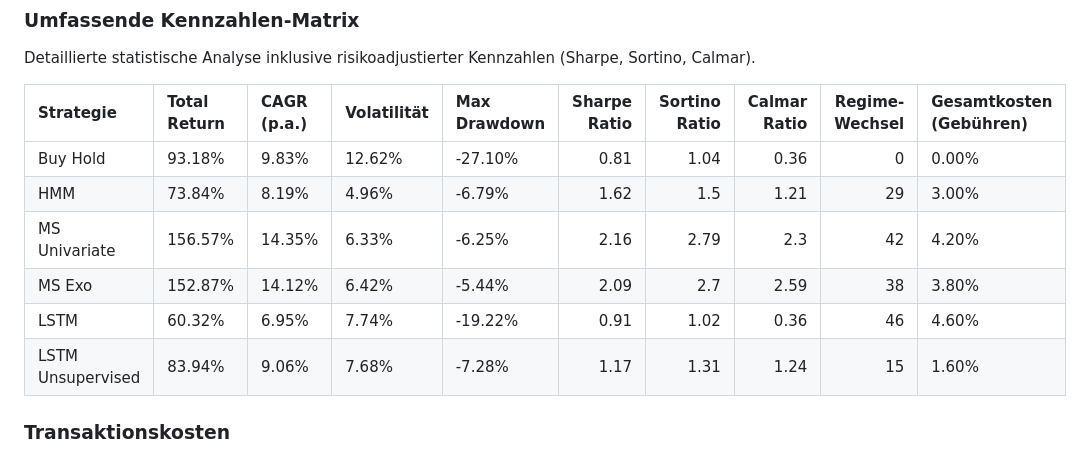
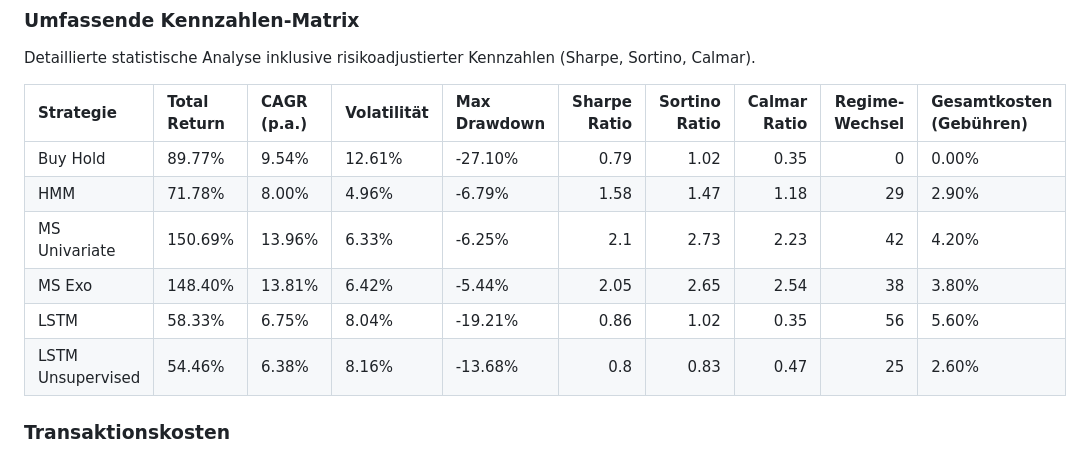
Before and after one commit to Torim98/regime-switching-daa-paper, a Markdown page: docs/statistics.md, the part around one of its changes. GitHub-like rendering.

```diff
--- a/Statistics.md
+++ b/docs/statistics.md
@@ -69,12 +69,12 @@ Detaillierte statistische Analyse inklusive risikoadjustierter Kennzahlen (Sharp
 
 | Strategie         | Total Return   | CAGR (p.a.)   | Volatilität   | Max Drawdown   |   Sharpe Ratio |   Sortino Ratio |   Calmar Ratio |   Regime-Wechsel | Gesamtkosten (Gebühren)   |
 |:------------------|:---------------|:--------------|:--------------|:---------------|---------------:|----------------:|---------------:|-----------------:|:--------------------------|
-| Buy Hold          | 93.18%         | 9.83%         | 12.62%        | -27.10%        |           0.81 |            1.04 |           0.36 |                0 | 0.00%                     |
-| HMM               | 73.84%         | 8.19%         | 4.96%         | -6.79%         |           1.62 |            1.5  |           1.21 |               29 | 3.00%                     |
-| MS Univariate     | 156.57%        | 14.35%        | 6.33%         | -6.25%         |           2.16 |            2.79 |           2.3  |               42 | 4.20%                     |
-| MS Exo            | 152.87%        | 14.12%        | 6.42%         | -5.44%         |           2.09 |            2.7  |           2.59 |               38 | 3.80%                     |
-| LSTM              | 60.32%         | 6.95%         | 7.74%         | -19.22%        |           0.91 |            1.02 |           0.36 |               46 | 4.60%                     |
-| LSTM Unsupervised | 83.94%         | 9.06%         | 7.68%         | -7.28%         |           1.17 |            1.31 |           1.24 |               15 | 1.60%                     |
+| Buy Hold          | 89.77%         | 9.54%         | 12.61%        | -27.10%        |           0.79 |            1.02 |           0.35 |                0 | 0.00%                     |
+| HMM               | 71.78%         | 8.00%         | 4.96%         | -6.79%         |           1.58 |            1.47 |           1.18 |               29 | 2.90%                     |
+| MS Univariate     | 150.69%        | 13.96%        | 6.33%         | -6.25%         |           2.1  |            2.73 |           2.23 |               42 | 4.20%                     |
+| MS Exo            | 148.40%        | 13.81%        | 6.42%         | -5.44%         |           2.05 |            2.65 |           2.54 |               38 | 3.80%                     |
+| LSTM              | 58.33%         | 6.75%         | 8.04%         | -19.21%        |           0.86 |            1.02 |           0.35 |               56 | 5.60%                     |
+| LSTM Unsupervised | 54.46%         | 6.38%         | 8.16%         | -13.68%        |           0.8  |            0.83 |           0.47 |               25 | 2.60%                     |
 
 ### Transaktionskosten
 
```
Also changed, not shown: other parts of docs/statistics.md (+48 -46 lines), docs/how-to-add-ml-model.md (added).
